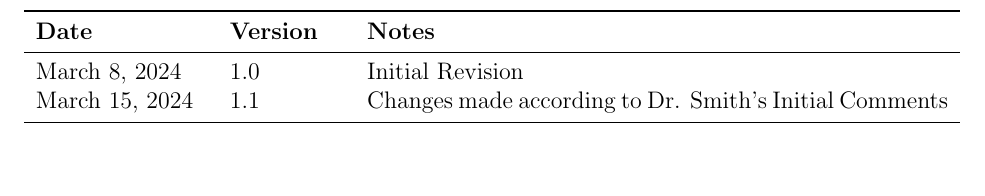
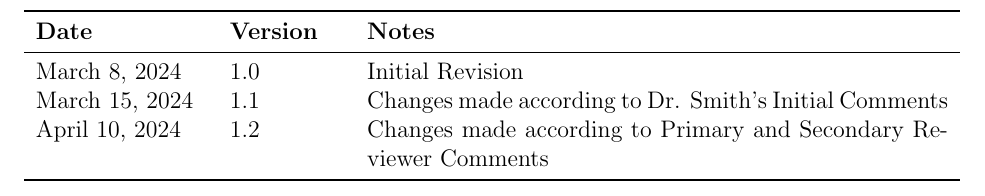
Before and after one commit to cer-hunter/OAR-CAS741, a LaTeX document (docs/Design/SoftArchitecture/MG.tex): part of page 2 of 15, cut so that both start at the same text, the shorter picture padded with empty space. Compiled offline with pdfLaTeX.

Commit message:
update MG

```diff
--- a/docs/Design/SoftArchitecture/MG.tex
+++ b/docs/Design/SoftArchitecture/MG.tex
@@ -48,6 +48,7 @@
 \midrule
 March 8, 2024 & 1.0 & Initial Revision\\
 March 15, 2024 & 1.1 & Changes made according to Dr. Smith's Initial Comments\\
+April 10, 2024 & 1.2 & Changes made according to Primary and Secondary Reviewer Comments\\
 \bottomrule
 \end{tabularx}
 
```
